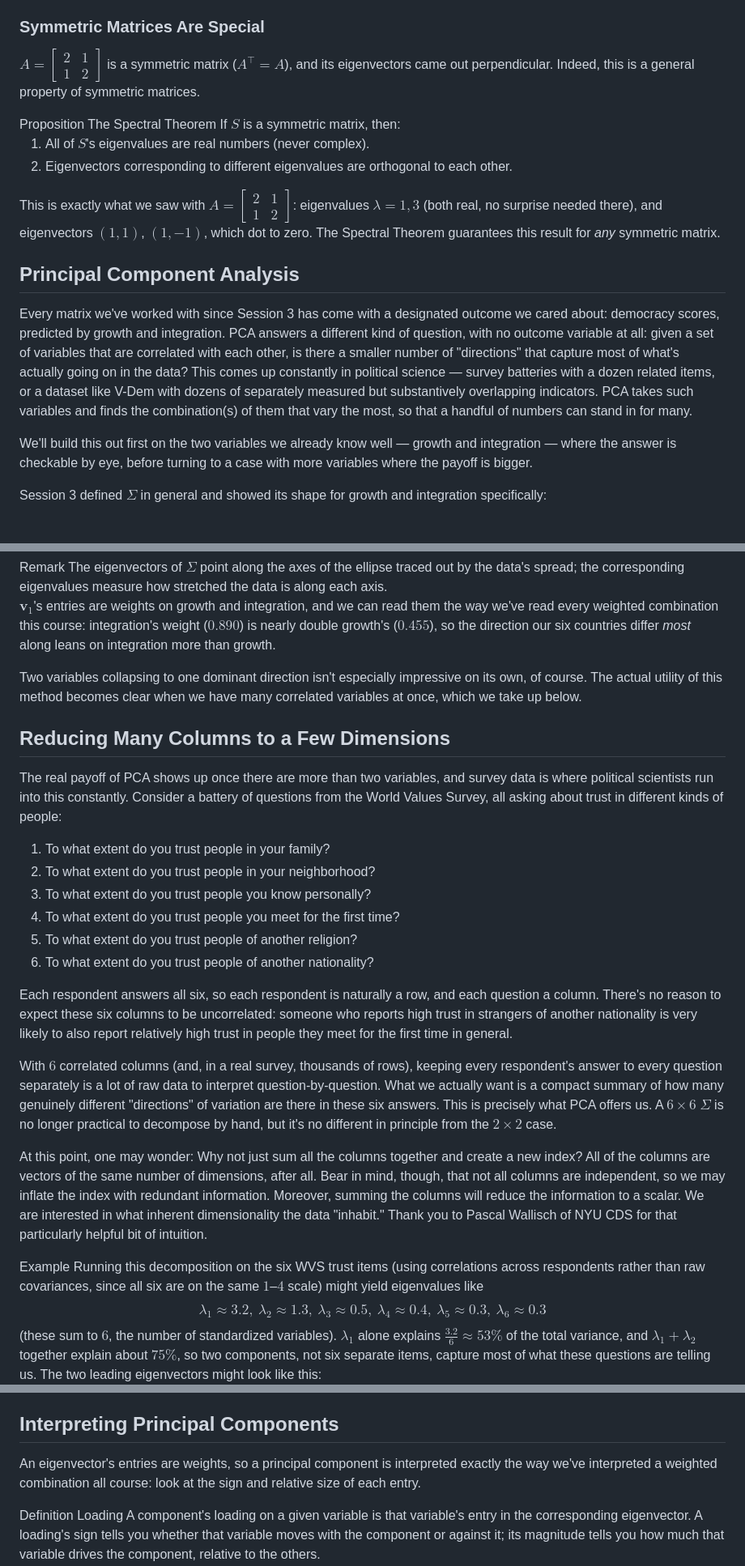
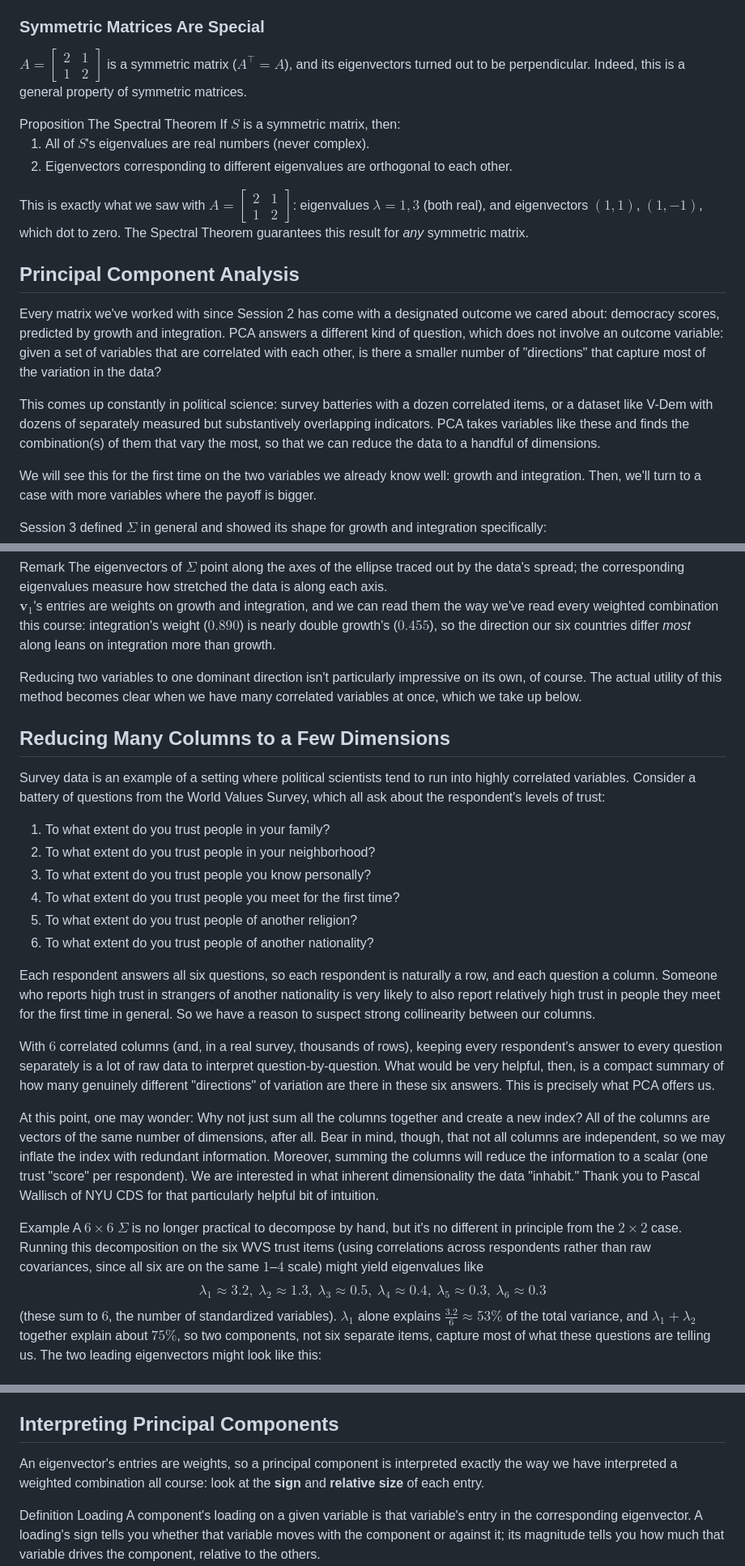
Before and after one commit to dianakazarian/laps, a Markdown page: notes/session4.md, 3 parts joined by grey strips. Shown at 81% size. GitHub-like rendering; blank space fills up the shorter version.

Commit message:
rephrase some stuff

```diff
--- a/notes/session4.md
+++ b/notes/session4.md
@@ -139,7 +139,7 @@ Notice that $\mathbf{v}_1=(1,1)$ and $\mathbf{v}_2=(1,-1)$ are orthogonal to eac
 
 ### Symmetric Matrices Are Special
 
-$A=\begin{bmatrix}2&1\\1&2\end{bmatrix}$ is a symmetric matrix ($A^\top=A$), and its eigenvectors came out perpendicular. Indeed, this is a general property of symmetric matrices.
+$A=\begin{bmatrix}2&1\\1&2\end{bmatrix}$ is a symmetric matrix ($A^\top=A$), and its eigenvectors turned out to be perpendicular. Indeed, this is a general property of symmetric matrices.
 
 
 
@@ -152,15 +152,17 @@ If $S$ is a symmetric matrix, then:
 </ol>
 </div>
 
-This is exactly what we saw with $A=\begin{bmatrix} 2 & 1 \\ 1 & 2 \end{bmatrix}$: eigenvalues $\lambda=1,3$ (both real, no surprise needed there), and eigenvectors $(1,1)$, $(1,-1)$, which dot to zero. The Spectral Theorem guarantees this result for *any* symmetric matrix.
+This is exactly what we saw with $A=\begin{bmatrix} 2 & 1 \\ 1 & 2 \end{bmatrix}$: eigenvalues $\lambda=1,3$ (both real), and eigenvectors $(1,1)$, $(1,-1)$, which dot to zero. The Spectral Theorem guarantees this result for *any* symmetric matrix.
 
 
 
 ## Principal Component Analysis
 
-Every matrix we've worked with since Session 3 has come with a designated outcome we cared about: democracy scores, predicted by growth and integration. PCA answers a different kind of question, with no outcome variable at all: given a set of variables that are correlated with each other, is there a smaller number of "directions" that capture most of what's actually going on in the data? This comes up constantly in political science — survey batteries with a dozen related items, or a dataset like V-Dem with dozens of separately measured but substantively overlapping indicators. PCA takes such variables and finds the combination(s) of them that vary the most, so that a handful of numbers can stand in for many.
+Every matrix we've worked with since Session 2 has come with a designated outcome we cared about: democracy scores, predicted by growth and integration. PCA answers a different kind of question, which does not involve an outcome variable: given a set of variables that are correlated with each other, is there a smaller number of "directions" that capture most of the variation in the data?
 
-We'll build this out first on the two variables we already know well — growth and integration — where the answer is checkable by eye, before turning to a case with more variables where the payoff is bigger.
+This comes up constantly in political science: survey batteries with a dozen correlated items, or a dataset like V-Dem with dozens of separately measured but substantively overlapping indicators. PCA takes variables like these and finds the combination(s) of them that vary the most, so that we can reduce the data to a handful of dimensions.
+
+We will see this for the first time on the two variables we already know well: growth and integration. Then, we'll turn to a case with more variables where the payoff is bigger.
 
 Session 3 defined $\Sigma$ in general and showed its shape for growth and integration specifically:
 $$
@@ -212,11 +214,11 @@ The eigenvectors of $\Sigma$ point along the axes of the ellipse traced out by t
 $\mathbf{v}_1$'s entries are weights on growth and integration, and we can read them the way we've read every weighted combination this course: integration's weight ($0.890$) is nearly double growth's ($0.455$), so the direction our six countries differ *most* along leans on integration more than growth.
 
 
-Two variables collapsing to one dominant direction isn't especially impressive on its own, of course. The actual utility of this method becomes clear when we have many correlated variables at once, which we take up below.
+Reducing two variables to one dominant direction isn't particularly impressive on its own, of course. The actual utility of this method becomes clear when we have many correlated variables at once, which we take up below.
 
 ## Reducing Many Columns to a Few Dimensions
 
-The real payoff of PCA shows up once there are more than two variables, and survey data is where political scientists run into this constantly. Consider a battery of questions from the World Values Survey, all asking about trust in different kinds of people:
+Survey data is an example of a setting where political scientists tend to run into highly correlated variables. Consider a battery of questions from the World Values Survey, which all ask about the respondent's levels of trust:
 
 1. To what extent do you trust people in your family?
 2. To what extent do you trust people in your neighborhood?
@@ -225,17 +227,17 @@ The real payoff of PCA shows up once there are more than two variables, and surv
 5. To what extent do you trust people of another religion?
 6. To what extent do you trust people of another nationality?
 
-Each respondent answers all six, so each respondent is naturally a row, and each question a column. There's no reason  to expect these six columns to be uncorrelated: someone who reports high trust in strangers of another nationality is very likely to also report relatively high trust in people they meet for the first time in general.
+Each respondent answers all six questions, so each respondent is naturally a row, and each question a column. Someone who reports high trust in strangers of another nationality is very likely to also report relatively high trust in people they meet for the first time in general. So we have a reason to suspect strong collinearity between our columns.
 
 
-With $6$ correlated columns (and, in a real survey, thousands of rows), keeping every respondent's answer to every question separately is a lot of raw data to interpret question-by-question. What we actually want is a compact summary of how many genuinely different "directions" of variation are there in these six answers. This is precisely what PCA offers us. A $6\times6$ $\Sigma$ is no longer practical to decompose by hand, but it's no different in principle from the $2\times2$ case.
+With $6$ correlated columns (and, in a real survey, thousands of rows), keeping every respondent's answer to every question separately is a lot of raw data to interpret question-by-question. What would be very helpful, then, is a compact summary of how many genuinely different "directions" of variation are there in these six answers. This is precisely what PCA offers us.
 
 At this point, one may wonder: Why not just sum all the columns together and create a new index? All of the columns are vectors of the same number of dimensions, after all. Bear in mind, though, that not all columns are independent, so we may inflate the index with
-redundant information. Moreover, summing the columns will reduce the information to a scalar. We are interested in what inherent dimensionality the data "inhabit." Thank you to Pascal Wallisch of NYU CDS for that particularly helpful bit of intuition.
+redundant information. Moreover, summing the columns will reduce the information to a scalar (one trust "score" per respondent). We are interested in what inherent dimensionality the data "inhabit." Thank you to Pascal Wallisch of NYU CDS for that particularly helpful bit of intuition.
 
 <div class="callout example">
 <span class="label"><span class="callout-type">Example</span></span>
-Running this decomposition on the six WVS trust items (using correlations across respondents rather than raw covariances, since all six are on the same $1$–$4$ scale) might yield eigenvalues like
+A $6\times6$ $\Sigma$ is no longer practical to decompose by hand, but it's no different in principle from the $2\times2$ case. Running this decomposition on the six WVS trust items (using correlations across respondents rather than raw covariances, since all six are on the same $1$–$4$ scale) might yield eigenvalues like
 $$
 \lambda_1\approx3.2,\ \lambda_2\approx1.3,\ \lambda_3\approx0.5,\ \lambda_4\approx0.4,\ \lambda_5\approx0.3,\ \lambda_6\approx0.3
 $$
@@ -269,7 +271,7 @@ where $k$ is the total number of variables (and thus eigenvalues). Since the den
 
 ## Interpreting Principal Components
 
-An eigenvector's entries are weights, so a principal component is interpreted exactly the way we've interpreted a weighted combination all course: look at the sign and relative size of each entry.
+An eigenvector's entries are weights, so a principal component is interpreted exactly the way we have interpreted a weighted combination all course: look at the **sign** and **relative size** of each entry.
 
 <div class="callout definition">
 <span class="label"><span class="callout-type">Definition</span> <span class="callout-title">Loading</span></span>
```
Also changed, not shown: other parts of notes/session4.md (+4 -4 lines).
